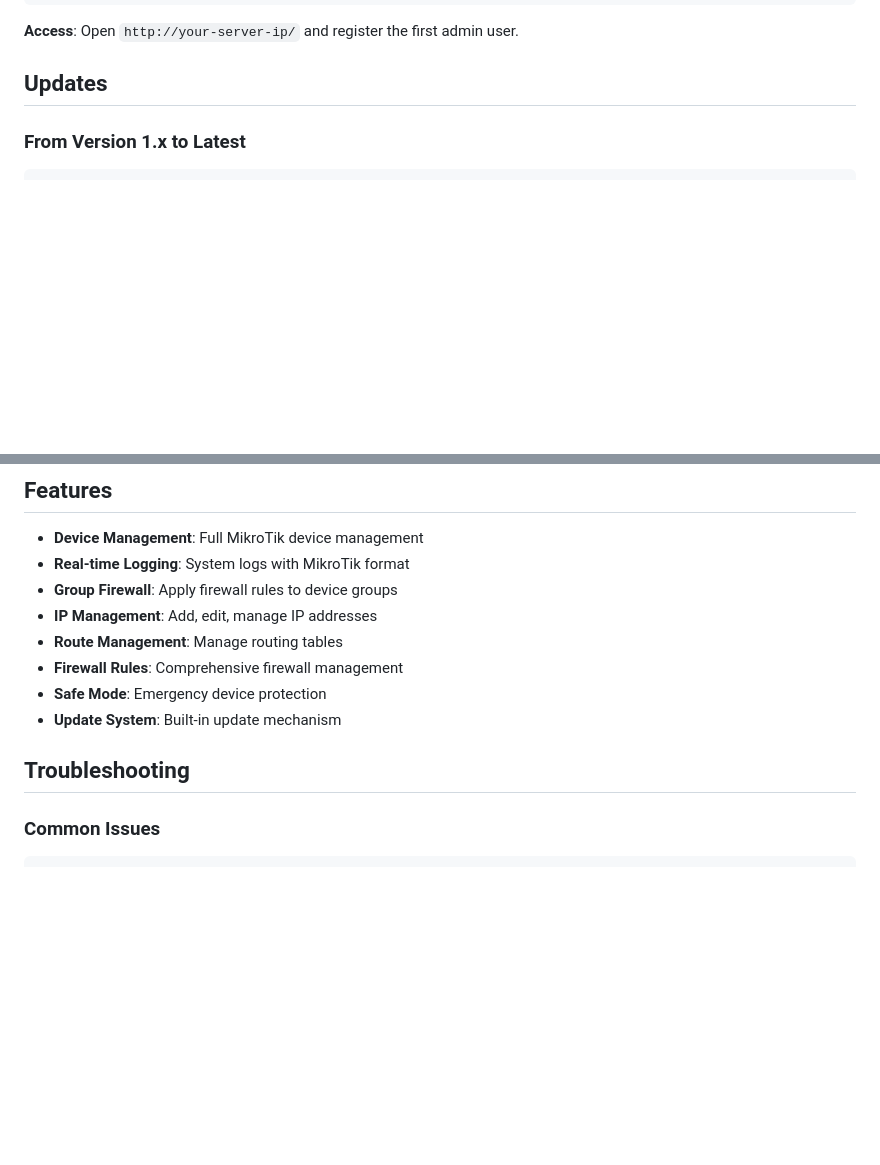
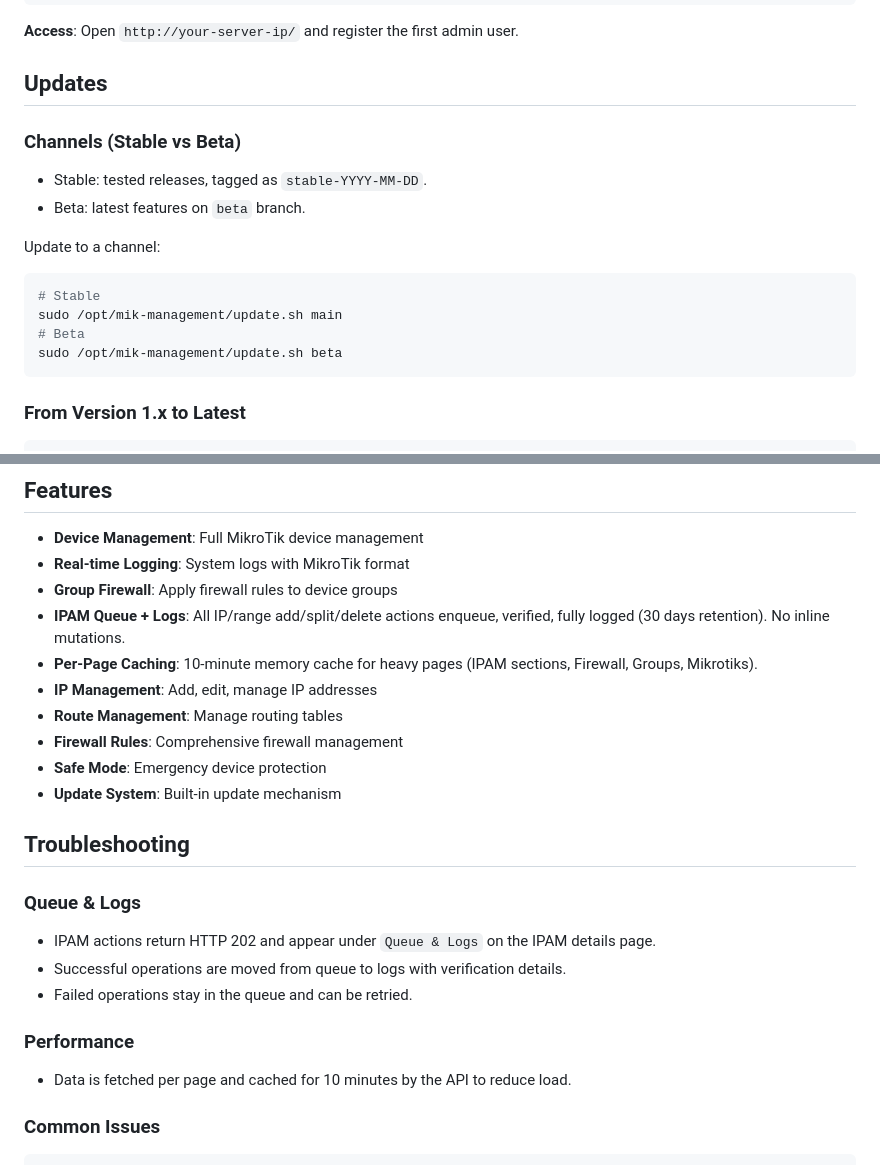
Before and after one commit to majidisaloo/Mik-Management, a Markdown page: README.md, 2 parts joined by grey strips. Drawn GitHub-style; blank space fills up the shorter version.

Commit message:
docs: document stable/beta channels, queue/logs, and caching

````diff
--- a/README.md
+++ b/README.md
@@ -38,6 +38,18 @@ curl http://localhost/api/users
 **Access**: Open `http://your-server-ip/` and register the first admin user.
 
 ## Updates
+
+### Channels (Stable vs Beta)
+- Stable: tested releases, tagged as `stable-YYYY-MM-DD`.
+- Beta: latest features on `beta` branch.
+
+Update to a channel:
+```bash
+# Stable
+sudo /opt/mik-management/update.sh main
+# Beta
+sudo /opt/mik-management/update.sh beta
+```
 
 ### From Version 1.x to Latest
 ```bash
@@ -106,6 +118,8 @@ sudo chmod +x /opt/mik-management/update.sh
 - **Device Management**: Full MikroTik device management
 - **Real-time Logging**: System logs with MikroTik format
 - **Group Firewall**: Apply firewall rules to device groups
+- **IPAM Queue + Logs**: All IP/range add/split/delete actions enqueue, verified, fully logged (30 days retention). No inline mutations.
+- **Per-Page Caching**: 10-minute memory cache for heavy pages (IPAM sections, Firewall, Groups, Mikrotiks).
 - **IP Management**: Add, edit, manage IP addresses
 - **Route Management**: Manage routing tables
 - **Firewall Rules**: Comprehensive firewall management
@@ -113,6 +127,14 @@ sudo chmod +x /opt/mik-management/update.sh
 - **Update System**: Built-in update mechanism
 
 ## Troubleshooting
+### Queue & Logs
+- IPAM actions return HTTP 202 and appear under `Queue & Logs` on the IPAM details page.
+- Successful operations are moved from queue to logs with verification details.
+- Failed operations stay in the queue and can be retried.
+
+### Performance
+- Data is fetched per page and cached for 10 minutes by the API to reduce load.
+
 
 ### Common Issues
 ```bash
````
